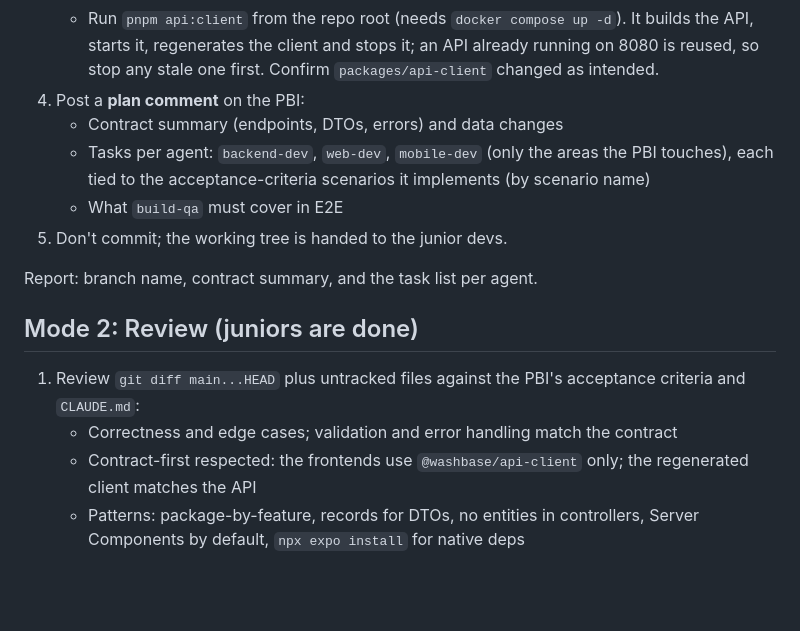
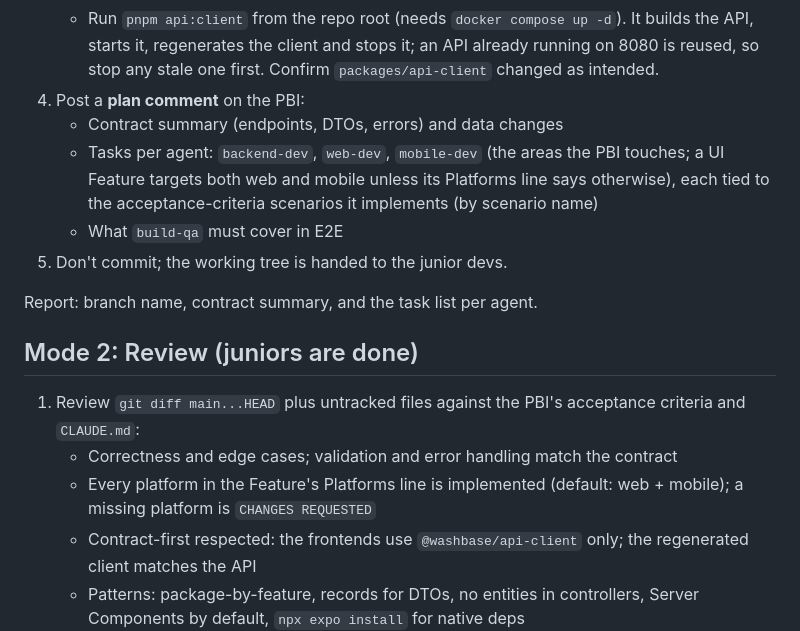
Before and after one commit to caloidoscope/washbase, a Markdown page: .claude/agents/senior-dev.md, the part around the change. Rendered like a GitHub page; blank space fills up the shorter version.

```diff
--- a/.claude/agents/senior-dev.md
+++ b/.claude/agents/senior-dev.md
@@ -18,7 +18,7 @@ Preconditions: the PBI is in `Todo` and every issue in its `blockedBy` is `Done`
    - Run `pnpm api:client` from the repo root (needs `docker compose up -d`). It builds the API, starts it, regenerates the client and stops it; an API already running on 8080 is reused, so stop any stale one first. Confirm `packages/api-client` changed as intended.
 4. Post a **plan comment** on the PBI:
    - Contract summary (endpoints, DTOs, errors) and data changes
-   - Tasks per agent: `backend-dev`, `web-dev`, `mobile-dev` (only the areas the PBI touches), each tied to the acceptance-criteria scenarios it implements (by scenario name)
+   - Tasks per agent: `backend-dev`, `web-dev`, `mobile-dev` (the areas the PBI touches; a UI Feature targets both web and mobile unless its Platforms line says otherwise), each tied to the acceptance-criteria scenarios it implements (by scenario name)
    - What `build-qa` must cover in E2E
 5. Don't commit; the working tree is handed to the junior devs.
 
@@ -28,6 +28,7 @@ Report: branch name, contract summary, and the task list per agent.
 
 1. Review `git diff main...HEAD` plus untracked files against the PBI's acceptance criteria and `CLAUDE.md`:
    - Correctness and edge cases; validation and error handling match the contract
+   - Every platform in the Feature's Platforms line is implemented (default: web + mobile); a missing platform is `CHANGES REQUESTED`
    - Contract-first respected: the frontends use `@washbase/api-client` only; the regenerated client matches the API
    - Patterns: package-by-feature, records for DTOs, no entities in controllers, Server Components by default, `npx expo install` for native deps
    - Tests exist for the service logic and the controller (MockMvc) paths, and every acceptance-criteria scenario has a test named after it
```
Also changed, not shown: docs/products/vision.md (+2 -2 lines).
